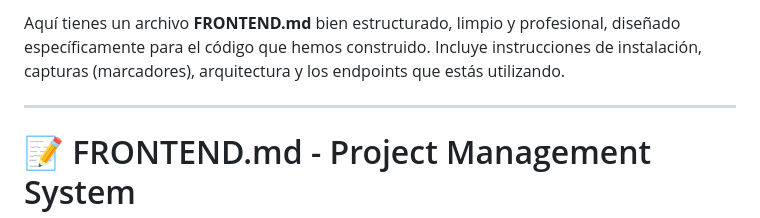
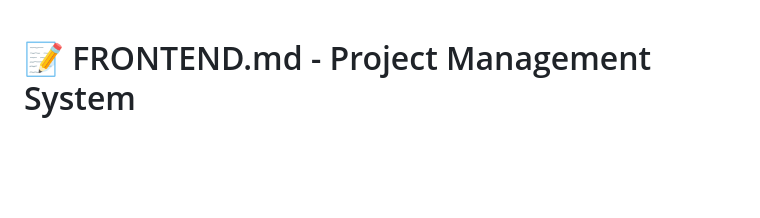
Before and after one commit to Militaseeee/project-task-frondend, a Markdown page: README.md, the part around the change. Rendered like a GitHub page; blank space fills up the shorter version.

```diff
--- a/README.md
+++ b/README.md
@@ -1,7 +1,3 @@
-Aquí tienes un archivo **FRONTEND.md** bien estructurado, limpio y profesional, diseñado específicamente para el código que hemos construido. Incluye instrucciones de instalación, capturas (marcadores), arquitectura y los endpoints que estás utilizando.
-
----
-
 # 📝 FRONTEND.md - Project Management System
 
 Este es el cliente web desarrollado en **Vanilla JavaScript** para interactuar con la API de gestión de proyectos y tareas. El sistema permite la autenticación segura mediante JWT, creación de proyectos y control del ciclo de vida de tareas.
```
